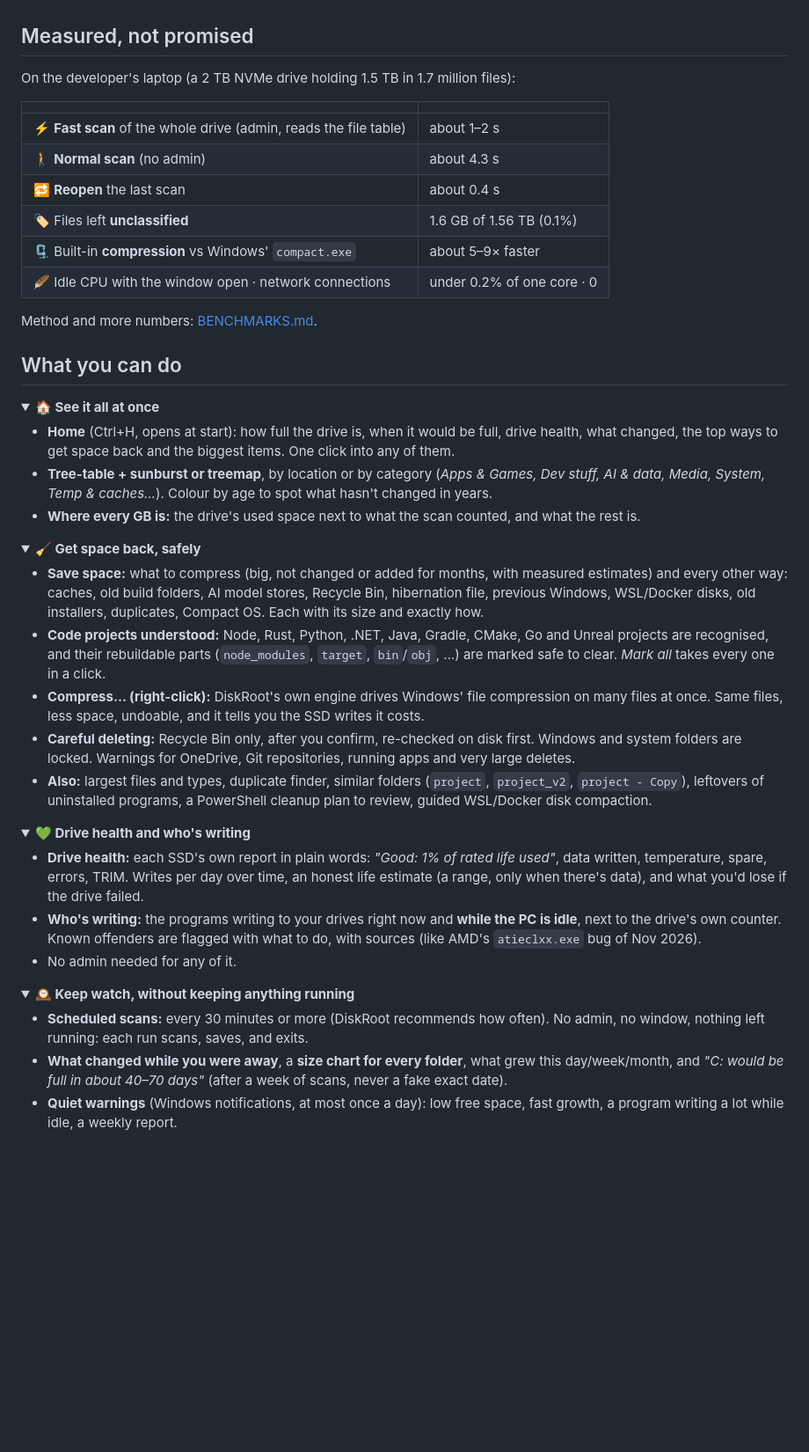
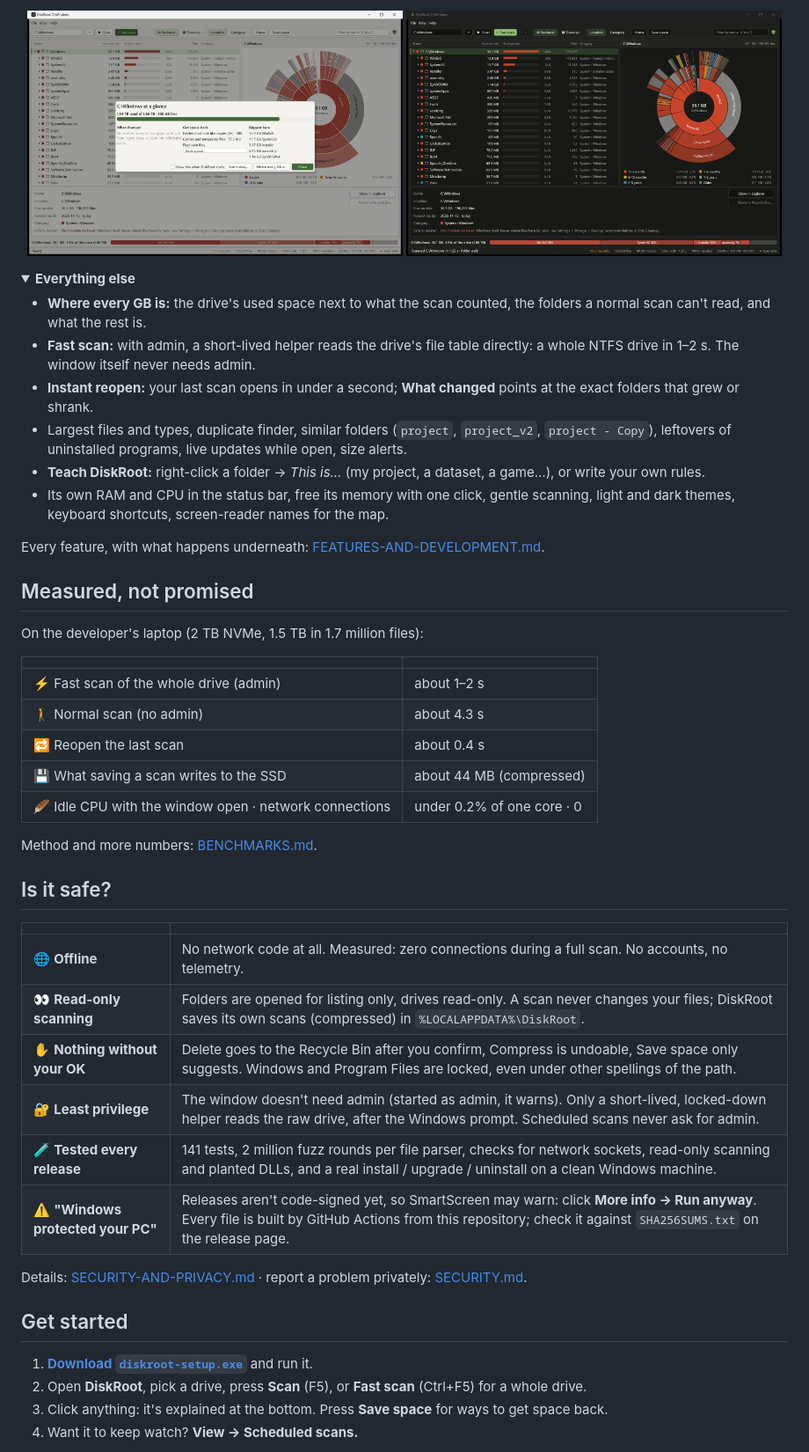
Before and after one commit to JayD108/DiskRoot, a Markdown page: README.md, the part around one of its changes. Shown at 88% size. GitHub-like rendering; pictures changed too: docs/screenshots/diskroot-dark.png (added), docs/screenshots/diskroot-home.png (added); folded sections open; blank space fills up the shorter version.

Commit message:
DiskRoot 0.6.0: new README (demo GIF, story with real numbers, feature grid, Is it safe?, live badges), new screenshots, old name removed from everything users see

```diff
--- a/README.md
+++ b/README.md
@@ -34,53 +95,57 @@ And one more nobody else asks: 💚 **is the drive itself OK?** DiskRoot reads e
+</td>
+</tr>
+</table>
+
+<p align="center">
+<img src="docs/screenshots/diskroot-home.png" alt="Home: the drive at a glance" width="49%">
+<img src="docs/screenshots/diskroot-dark.png" alt="Dark theme, sunburst coloured by how long ago files changed" width="49%">
+</p>
+
+<details>
+<summary><b>Everything else</b></summary>
+
+- **Where every GB is:** the drive's used space next to what the scan counted, the folders a normal scan can't read, and what the rest is.
+- **Fast scan:** with admin, a short-lived helper reads the drive's file table directly: a whole NTFS drive in 1–2 s. The window itself never needs admin.
+- **Instant reopen:** your last scan opens in under a second; **What changed** points at the exact folders that grew or shrank.
+- Largest files and types, duplicate finder, similar folders (`project`, `project_v2`, `project - Copy`), leftovers of uninstalled programs, live updates while open, size alerts.
+- **Teach DiskRoot:** right-click a folder → *This is…* (my project, a dataset, a game…), or write your own rules.
+- Its own RAM and CPU in the status bar, free its memory with one click, gentle scanning, light and dark themes, keyboard shortcuts, screen-reader names for the map.
+
+Every feature, with what happens underneath: [FEATURES-AND-DEVELOPMENT.md](docs/FEATURES-AND-DEVELOPMENT.md).
+</details>
 
 ## Measured, not promised
 
-On the developer's laptop (a 2 TB NVMe drive holding 1.5 TB in 1.7 million files):
+On the developer's laptop (2 TB NVMe, 1.5 TB in 1.7 million files):
 
 | | |
 |---|---|
-| ⚡ **Fast scan** of the whole drive (admin, reads the file table) | about 1–2 s |
-| 🚶 **Normal scan** (no admin) | about 4.3 s |
-| 🔁 **Reopen** the last scan | about 0.4 s |
-| 🏷️ Files left **unclassified** | 1.6 GB of 1.56 TB (0.1%) |
-| 🗜️ Built-in **compression** vs Windows' `compact.exe` | about 5–9× faster |
+| ⚡ Fast scan of the whole drive (admin) | about 1–2 s |
+| 🚶 Normal scan (no admin) | about 4.3 s |
+| 🔁 Reopen the last scan | about 0.4 s |
+| 💾 What saving a scan writes to the SSD | about 44 MB (compressed) |
 | 🪶 Idle CPU with the window open · network connections | under 0.2% of one core · 0 |
 
 Method and more numbers: [BENCHMARKS.md](docs/BENCHMARKS.md).
 
-## What you can do
+## Is it safe?
 
-<details open>
-<summary><b>🏠 See it all at once</b></summary>
+| | |
+|---|---|
+| 🌐 **Offline** | No network code at all. Measured: zero connections during a full scan. No accounts, no telemetry. |
+| 👀 **Read-only scanning** | Folders are opened for listing only, drives read-only. A scan never changes your files; DiskRoot saves its own scans (compressed) in `%LOCALAPPDATA%\DiskRoot`. |
+| ✋ **Nothing without your OK** | Delete goes to the Recycle Bin after you confirm, Compress is undoable, Save space only suggests. Windows and Program Files are locked, even under other spellings of the path. |
+| 🔐 **Least privilege** | The window doesn't need admin (started as admin, it warns). Only a short-lived, locked-down helper reads the raw drive, after the Windows prompt. Scheduled scans never ask for admin. |
+| 🧪 **Tested every release** | 141 tests, 2 million fuzz rounds per file parser, checks for network sockets, read-only scanning and planted DLLs, and a real install / upgrade / uninstall on a clean Windows machine. |
+| ⚠️ **"Windows protected your PC"** | Releases aren't code-signed yet, so SmartScreen may warn: click **More info → Run anyway**. Every file is built by GitHub Actions from this repository; check it against `SHA256SUMS.txt` on the release page. |
 
-- **Home** (Ctrl+H, opens at start): how full the drive is, when it would be full, drive health, what changed, the top ways to get space back and the biggest items. One click into any of them.
-- **Tree-table + sunburst or treemap**, by location or by category (*Apps & Games, Dev stuff, AI & data, Media, System, Temp & caches…*). Colour by age to spot what hasn't changed in years.
-- **Where every GB is:** the drive's used space next to what the scan counted, and what the rest is.
-</details>
+Details: [SECURITY-AND-PRIVACY.md](docs/SECURITY-AND-PRIVACY.md) · report a problem privately: [SECURITY.md](SECURITY.md).
 
-<details open>
-<summary><b>🧹 Get space back, safely</b></summary>
+## Get started
 
-- **Save space:** what to compress (big, not changed or added for months, with measured estimates) and every other way: caches, old build folders, AI model stores, Recycle Bin, hibernation file, previous Windows, WSL/Docker disks, old installers, duplicates, Compact OS. Each with its size and exactly how.
-- **Code projects understood:** Node, Rust, Python, .NET, Java, Gradle, CMake, Go and Unreal projects are recognised, and their rebuildable parts (`node_modules`, `target`, `bin`/`obj`, …) are marked safe to clear. *Mark all* takes every one in a click.
-- **Compress… (right-click):** DiskRoot's own engine drives Windows' file compression on many files at once. Same files, less space, undoable, and it tells you the SSD writes it costs.
-- **Careful deleting:** Recycle Bin only, after you confirm, re-checked on disk first. Windows and system folders are locked. Warnings for OneDrive, Git repositories, running apps and very large deletes.
-- **Also:** largest files and types, duplicate finder, similar folders (`project`, `project_v2`, `project - Copy`), leftovers of uninstalled programs, a PowerShell cleanup plan to review, guided WSL/Docker disk compaction.
-</details>
-
-<details open>
-<summary><b>💚 Drive health and who's writing</b></summary>
-
-- **Drive health:** each SSD's own report in plain words: *"Good: 1% of rated life used"*, data written, temperature, spare, errors, TRIM. Writes per day over time, an honest life estimate (a range, only when there's data), and what you'd lose if the drive failed.
-- **Who's writing:** the programs writing to your drives right now and **while the PC is idle**, next to the drive's own counter. Known offenders are flagged with what to do, with sources (like AMD's `atieclxx.exe` bug of Nov 2026).
-- No admin needed for any of it.
-</details>
-
-<details open>
-<summary><b>🕰️ Keep watch, without keeping anything running</b></summary>
-
-- **Scheduled scans:** every 30 minutes or more (DiskRoot recommends how often). No admin, no window, nothing left running: each run scans, saves, and exits.
-- **What changed while you were away**, a **size chart for every folder**, what grew this day/week/month, and *"C: would be full in about 40–70 days"* (after a week of scans, never a fake exact date).
-- **Quiet warnings** (Windows notifications, at most once a day): low free space, fast growth, a program writing a lot while idle, a weekly report.
-</details>
+1. **[Download `diskroot-setup.exe`](https://github.com/JayD108/DiskRoot/releases/latest/download/diskroot-setup.exe)** and run it.
+2. Open **DiskRoot**, pick a drive, press **Scan** (F5), or **Fast scan** (Ctrl+F5) for a whole drive.
+3. Click anything: it's explained at the bottom. Press **Save space** for ways to get space back.
+4. Want it to keep watch? **View → Scheduled scans.**
 
 <details>
```
Also changed, not shown: other parts of README.md (+82 -56 lines), .github/release-notes.md (+4 -4 lines), docs/HOW-IT-WORKS.md (+1 -1 lines), docs/screenshots/diskroot-category.png (deleted), docs/screenshots/diskroot-demo.gif (added), docs/screenshots/diskroot-location.png, 8 other files.
